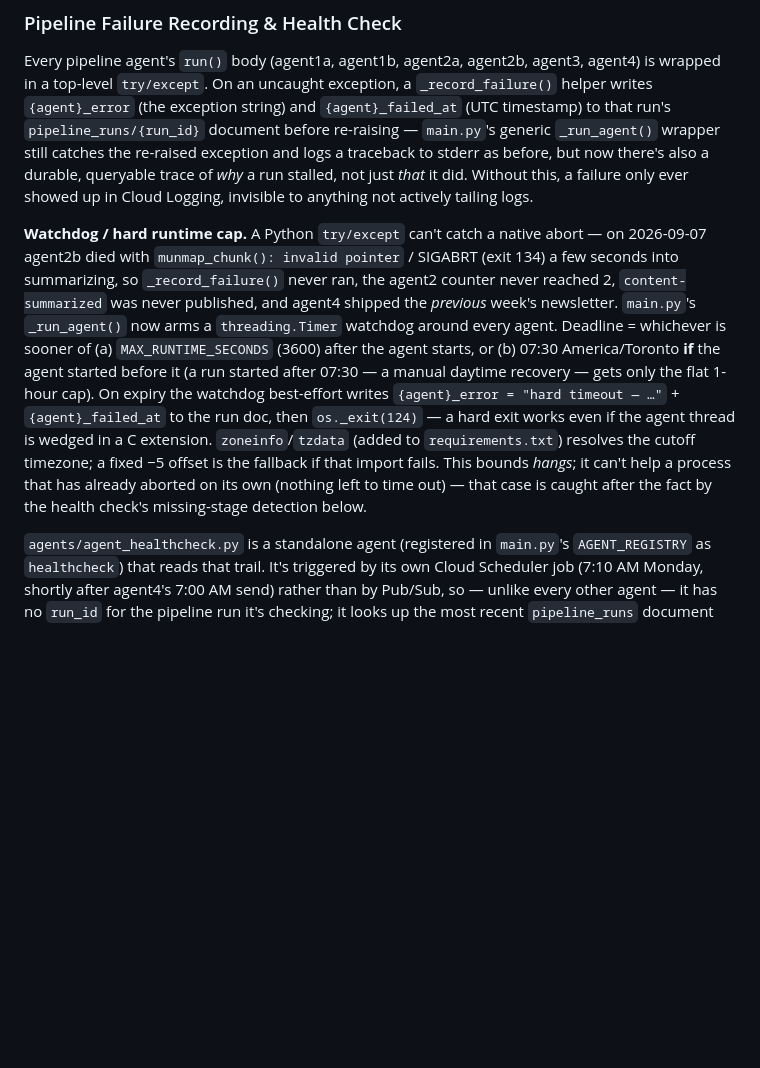
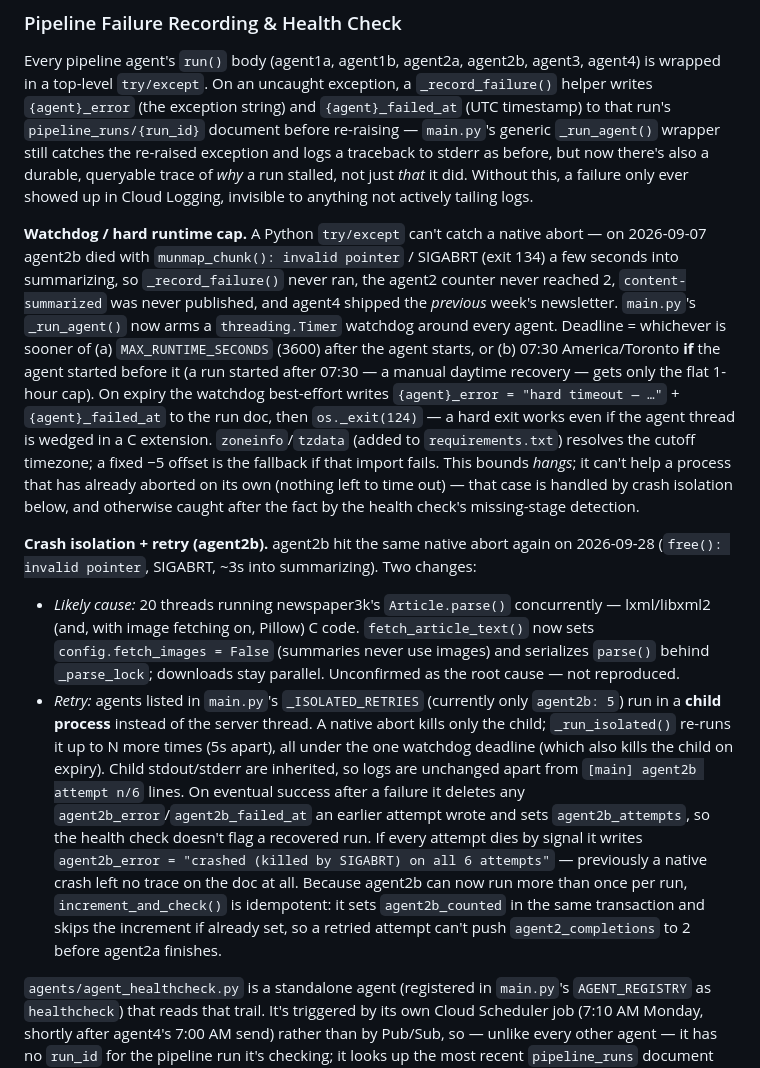
Before and after one commit to lofeodo/ai-news-agent, a Markdown page: CLAUDE.md, the part around one of its changes. GitHub-like rendering; blank space fills up the shorter version.

Commit message:
docs: document agent2b crash isolation, retry, and idempotent counter
Co-Authored-By: Claude Opus 5.5 <noreply@anthropic.com>

```diff
--- a/CLAUDE.md
+++ b/CLAUDE.md
@@ -86,7 +86,11 @@ fact and alerts on failure.
 
 Every pipeline agent's `run()` body (agent1a, agent1b, agent2a, agent2b, agent3, agent4) is wrapped in a top-level `try/except`. On an uncaught exception, a `_record_failure()` helper writes `{agent}_error` (the exception string) and `{agent}_failed_at` (UTC timestamp) to that run's `pipeline_runs/{run_id}` document before re-raising — `main.py`'s generic `_run_agent()` wrapper still catches the re-raised exception and logs a traceback to stderr as before, but now there's also a durable, queryable trace of *why* a run stalled, not just *that* it did. Without this, a failure only ever showed up in Cloud Logging, invisible to anything not actively tailing logs.
 
-**Watchdog / hard runtime cap.** A Python `try/except` can't catch a native abort — on 2026-09-07 agent2b died with `munmap_chunk(): invalid pointer` / SIGABRT (exit 134) a few seconds into summarizing, so `_record_failure()` never ran, the agent2 counter never reached 2, `content-summarized` was never published, and agent4 shipped the *previous* week's newsletter. `main.py`'s `_run_agent()` now arms a `threading.Timer` watchdog around every agent. Deadline = whichever is sooner of (a) `MAX_RUNTIME_SECONDS` (3600) after the agent starts, or (b) 07:30 America/Toronto **if** the agent started before it (a run started after 07:30 — a manual daytime recovery — gets only the flat 1-hour cap). On expiry the watchdog best-effort writes `{agent}_error = "hard timeout — …"` + `{agent}_failed_at` to the run doc, then `os._exit(124)` — a hard exit works even if the agent thread is wedged in a C extension. `zoneinfo`/`tzdata` (added to `requirements.txt`) resolves the cutoff timezone; a fixed −5 offset is the fallback if that import fails. This bounds *hangs*; it can't help a process that has already aborted on its own (nothing left to time out) — that case is caught after the fact by the health check's missing-stage detection below.
+**Watchdog / hard runtime cap.** A Python `try/except` can't catch a native abort — on 2026-09-07 agent2b died with `munmap_chunk(): invalid pointer` / SIGABRT (exit 134) a few seconds into summarizing, so `_record_failure()` never ran, the agent2 counter never reached 2, `content-summarized` was never published, and agent4 shipped the *previous* week's newsletter. `main.py`'s `_run_agent()` now arms a `threading.Timer` watchdog around every agent. Deadline = whichever is sooner of (a) `MAX_RUNTIME_SECONDS` (3600) after the agent starts, or (b) 07:30 America/Toronto **if** the agent started before it (a run started after 07:30 — a manual daytime recovery — gets only the flat 1-hour cap). On expiry the watchdog best-effort writes `{agent}_error = "hard timeout — …"` + `{agent}_failed_at` to the run doc, then `os._exit(124)` — a hard exit works even if the agent thread is wedged in a C extension. `zoneinfo`/`tzdata` (added to `requirements.txt`) resolves the cutoff timezone; a fixed −5 offset is the fallback if that import fails. This bounds *hangs*; it can't help a process that has already aborted on its own (nothing left to time out) — that case is handled by crash isolation below, and otherwise caught after the fact by the health check's missing-stage detection.
+
+**Crash isolation + retry (agent2b).** agent2b hit the same native abort again on 2026-09-28 (`free(): invalid pointer`, SIGABRT, ~3s into summarizing). Two changes:
+- *Likely cause:* 20 threads running newspaper3k's `Article.parse()` concurrently — lxml/libxml2 (and, with image fetching on, Pillow) C code. `fetch_article_text()` now sets `config.fetch_images = False` (summaries never use images) and serializes `parse()` behind `_parse_lock`; downloads stay parallel. Unconfirmed as the root cause — not reproduced.
+- *Retry:* agents listed in `main.py`'s `_ISOLATED_RETRIES` (currently only `agent2b: 5`) run in a **child process** instead of the server thread. A native abort kills only the child; `_run_isolated()` re-runs it up to N more times (5s apart), all under the one watchdog deadline (which also kills the child on expiry). Child stdout/stderr are inherited, so logs are unchanged apart from `[main] agent2b attempt n/6` lines. On eventual success after a failure it deletes any `agent2b_error`/`agent2b_failed_at` an earlier attempt wrote and sets `agent2b_attempts`, so the health check doesn't flag a recovered run. If every attempt dies by signal it writes `agent2b_error = "crashed (killed by SIGABRT) on all 6 attempts"` — previously a native crash left no trace on the doc at all. Because agent2b can now run more than once per run, `increment_and_check()` is idempotent: it sets `agent2b_counted` in the same transaction and skips the increment if already set, so a retried attempt can't push `agent2_completions` to 2 before agent2a finishes.
 
 `agents/agent_healthcheck.py` is a standalone agent (registered in `main.py`'s `AGENT_REGISTRY` as `healthcheck`) that reads that trail. It's triggered by its own Cloud Scheduler job (7:10 AM Monday, shortly after agent4's 7:00 AM send) rather than by Pub/Sub, so — unlike every other agent — it has no `run_id` for the pipeline run it's checking; it looks up the most recent `pipeline_runs` document itself, ordered by `started_at` descending. It then:
 1. Flags a **stale run** if the latest doc's `started_at` is more than `STALE_AFTER_HOURS` (4h) old — this catches the case where the pipeline never started at all this week (e.g. the orchestrator itself failed before creating a Firestore doc), which the per-agent error fields alone wouldn't catch. `started_at` is parsed via `_parse_started_at()`, which treats a timezone-naive value as UTC — agent1a overwrites the orchestrator's aware timestamp with `datetime.now().isoformat()` (naive), and subtracting that from an aware "now" used to raise `TypeError` and crash the check before any email went out (silently, every week from 2026-08-17 to 2026-09-07).
```
Also changed, not shown: other parts of CLAUDE.md (+1 -1 lines).
